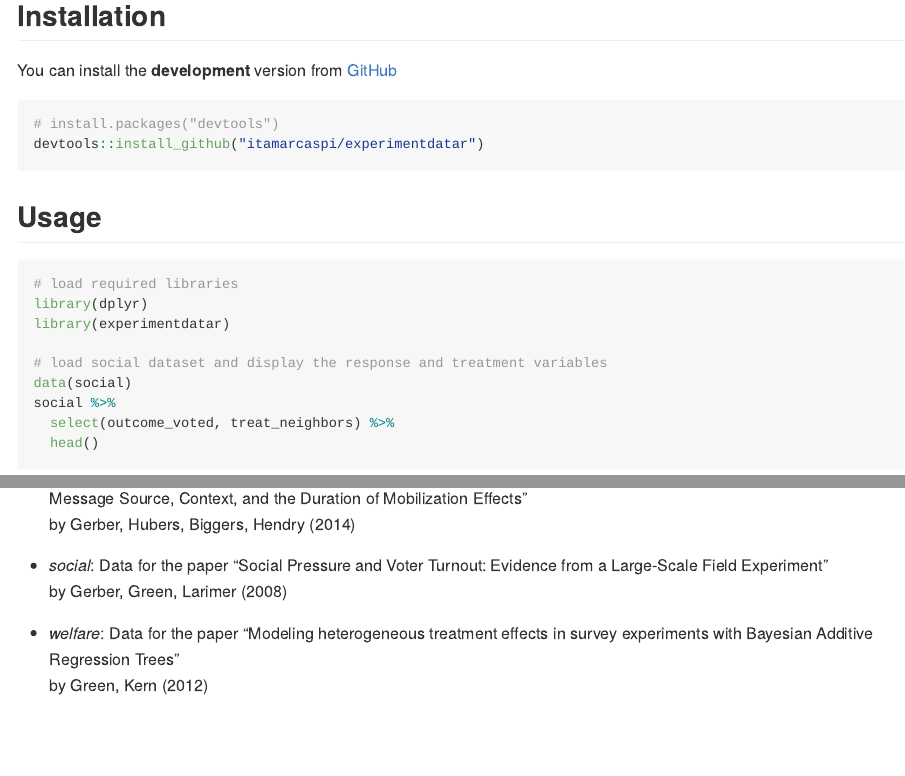
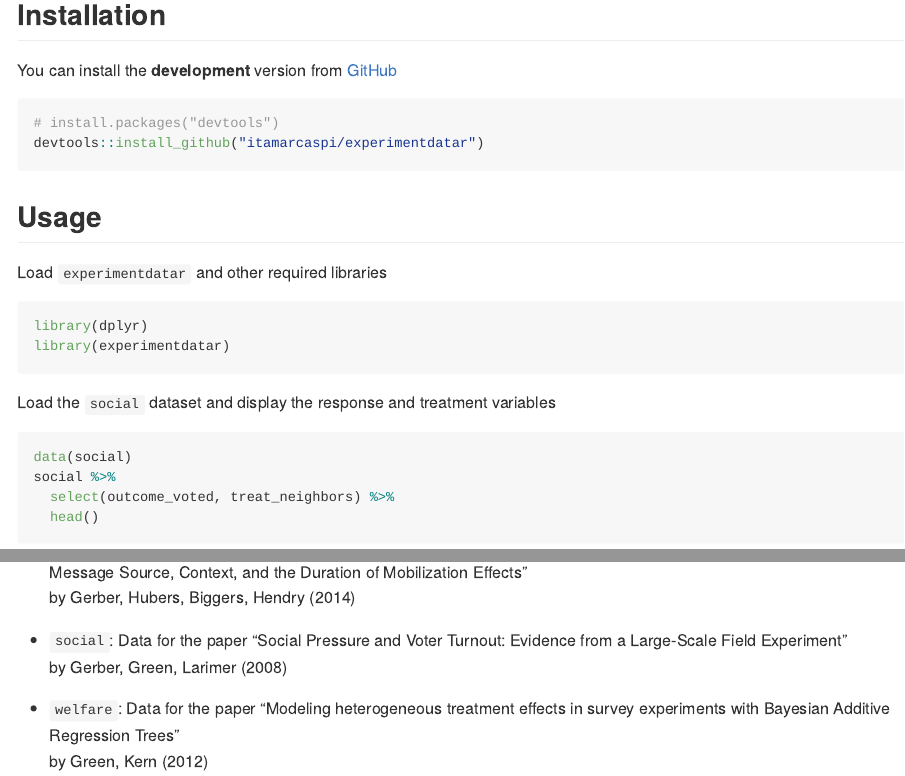
Before and after one commit to itamarcaspi/experimentdatar, an R Markdown document (README.Rmd): the page in a window 1100 px wide, from 210 px down before the commit and from 190 px down after it, so that both start at the same text, and a second part further down, joined at a grey line. The pictures show the output file README.md that the author committed with the source, drawn offline in the style of GitHub; badge pictures from the web are left out.

Commit message:
fixed typose and editing Readme

````diff
--- a/README.Rmd
+++ b/README.Rmd
@@ -23,13 +23,13 @@ devtools::install_github("itamarcaspi/experimentdatar")
 
 ## Usage
 
-load required libraries
+Load `experimentdatar` and other required libraries
 ```{r data, message=FALSE}
 library(dplyr)
 library(experimentdatar)
 ```
 
-load the `social` dataset and display the response and treatment variables
+Load the `social` dataset and display the response and treatment variables
 
 ```{r}
 data(social)
````
Also changed, not shown: README.md, 1 other file.
